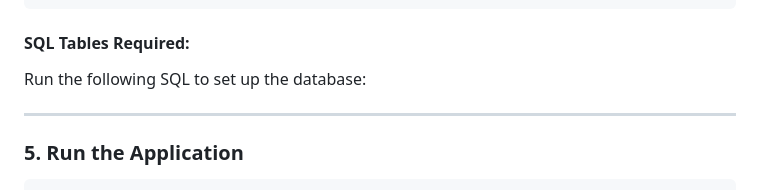
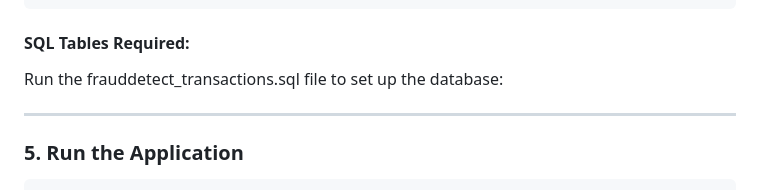
Before and after one commit to mdsalman18/FraudDetect-DeepML-XAI-FL, a Markdown page: README.md, the part around the change. GitHub-like rendering.

```diff
--- a/README.md
+++ b/README.md
@@ -113,8 +113,7 @@ db_config = {
 
 #### SQL Tables Required:
 
-Run the following SQL to set up the database:
-
+Run the frauddetect_transactions.sql file to set up the database:
 
 ---
 
```
